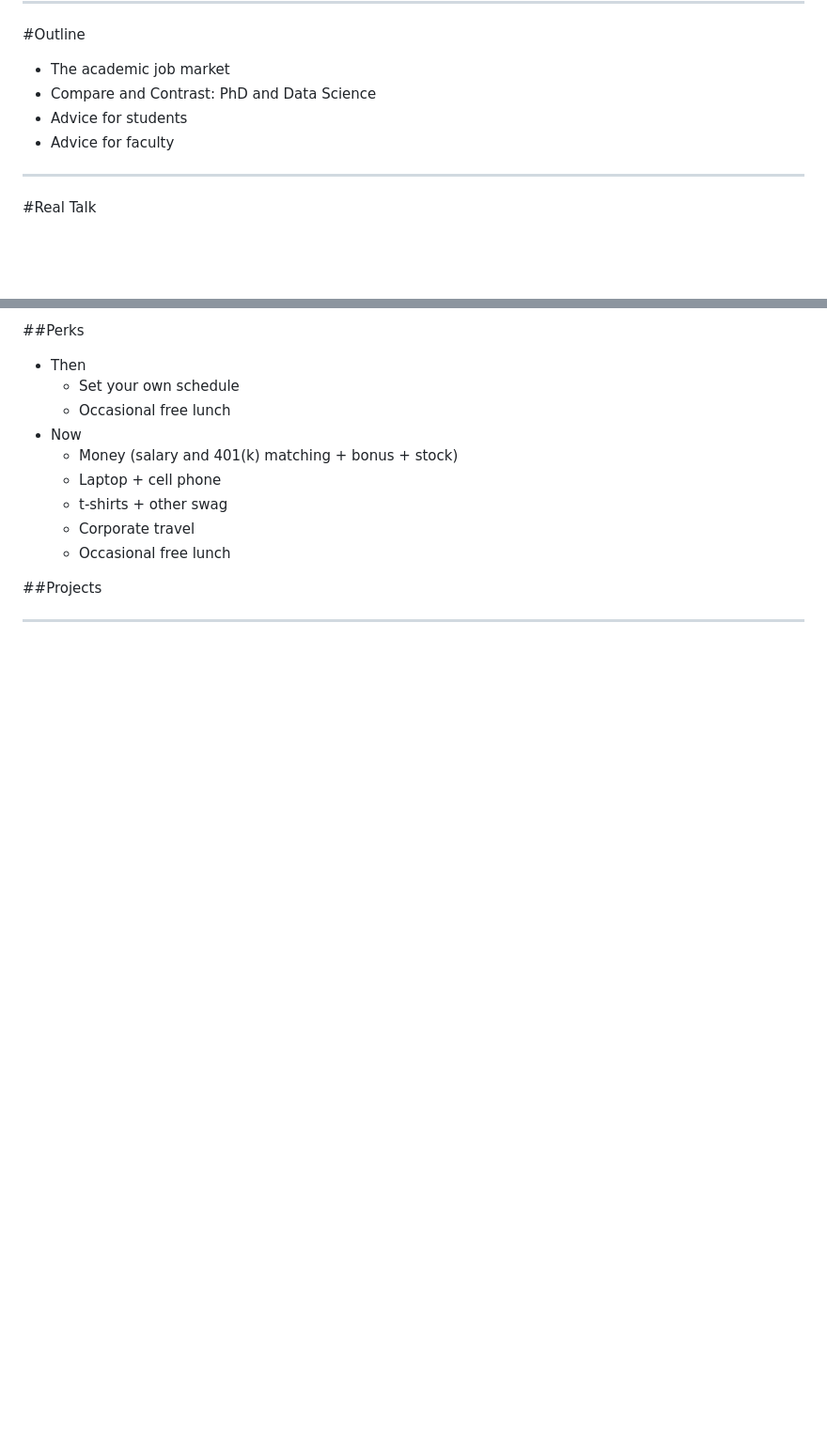
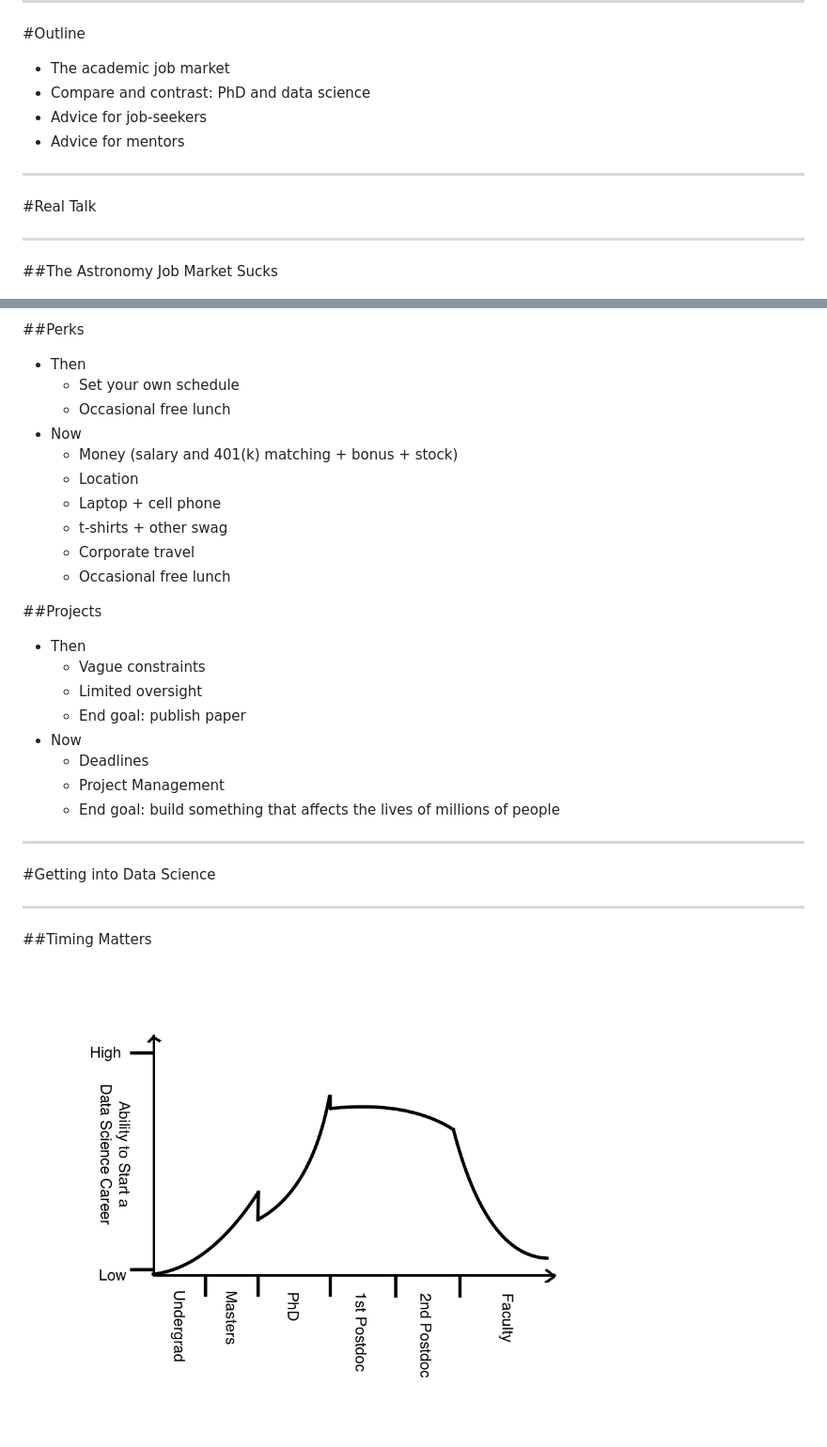
Before and after one commit to AndrewRook/getting_out, a Markdown page: slideshow.md, 2 parts joined by grey strips. Shown: that part at 94% size. Rendered like a GitHub page; pictures changed too: images/data_science_odds.png (added); blank space fills up the shorter version.

Commit message:
more content

```diff
--- a/slideshow.md
+++ b/slideshow.md
@@ -20,13 +20,18 @@
 
 #Outline
 * The academic job market
-* Compare and Contrast: PhD and Data Science
-* Advice for students
-* Advice for faculty
+* Compare and contrast: PhD and data science
+* Advice for job-seekers
+* Advice for mentors
+
+---
+<!-- .slide: data-background="#E74C3C" -->
+
+#Real Talk
 
 ---
 
-#Real Talk
+##The Astronomy Job Market Sucks
 
 <img src="images/astro_employment.png" style="border:0px" height=500px><!-- .element: class="fragment" data-fragment-index="1" -->
 
@@ -101,6 +124,7 @@
   * Occasional free lunch
 * Now
   * Money (salary and 401(k) matching + bonus + stock)
+  * Location
   * Laptop + cell phone
   * t-shirts + other swag
   * Corporate travel
@@ -108,5 +132,22 @@
 
 
 ##Projects
+* Then
+  * Vague constraints
+  * Limited oversight
+  * End goal: publish paper
+* Now
+  * Deadlines
+  * Project Management
+  * End goal: build something that affects the lives of millions of people
 
 ---
+<!-- .slide: data-background="#1ABC9C" -->
+
+#Getting into Data Science
+
+---
+
+##Timing Matters
+
+<img src="images/data_science_odds.png" style="border:0px" height=500px>
```
Also changed, not shown: other parts of slideshow.md (+18 -0 lines), images/despair.jpg (added), images/sunshine.jpg (added).
